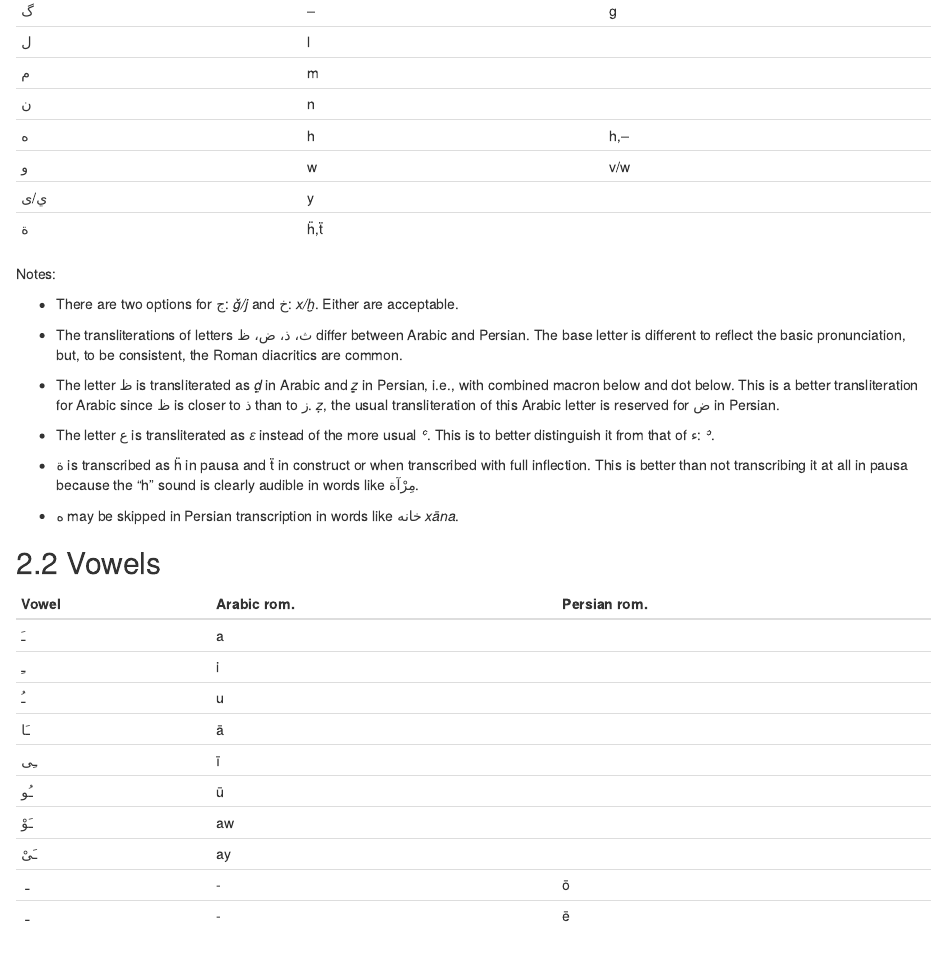
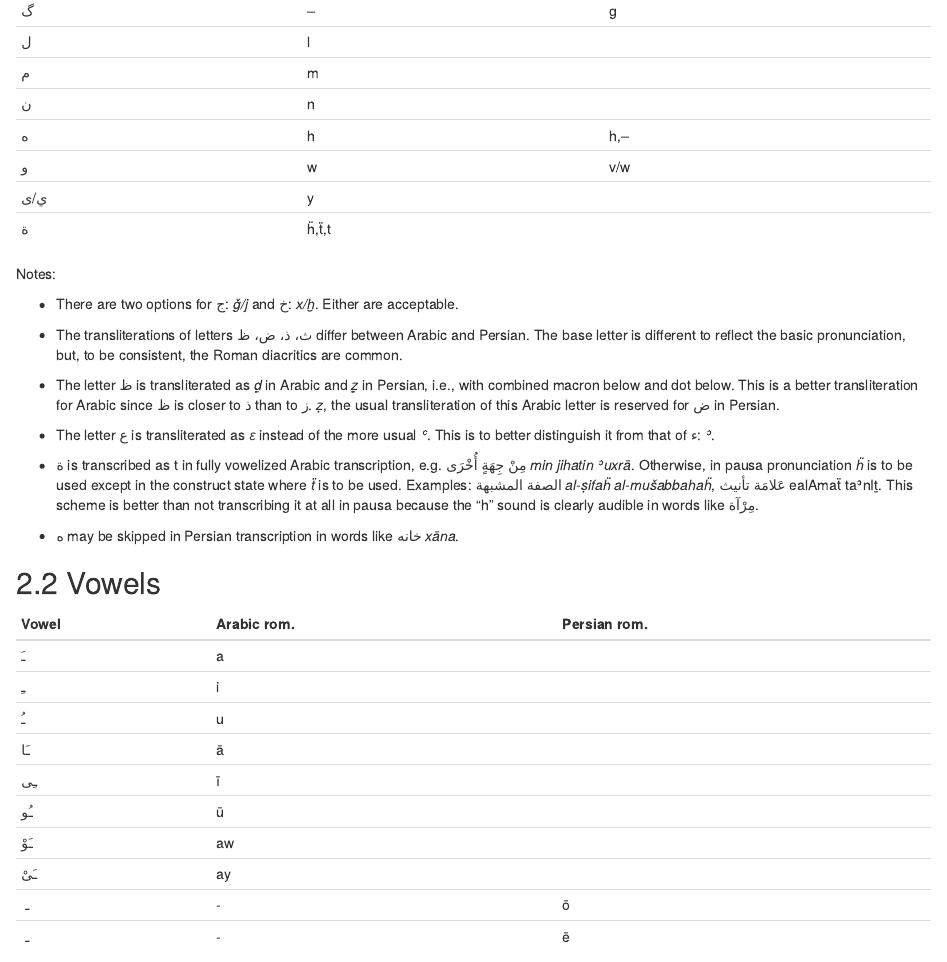
Before and after one commit to adamiturabi/romanization-scheme, an R Markdown document (index.Rmd): the page in a window 1100 px wide, from 1280 px down. Rendered offline with R 4.5, knitr and Pandoc, with nearby package versions; drawn as R Markdown's standard HTML page in place of the format the file asks for.

Commit message:
ta marbuta

```diff
--- a/index.Rmd
+++ b/index.Rmd
@@ -82,7 +82,7 @@ We first present the romanization scheme for Arabic and Classical Persian. We bo
 |[ه]{.ar}  | h       | h,–      |
 |[و]{.ar}  | w       | v/w    |
 |[ي/ی]{.ar}| y       |        |
-|[ة]{.ar}  | ḧ,ẗ     |        |
+|[ة]{.ar}  | ḧ,ẗ,t   |        |
 
 Notes:
 
@@ -94,7 +94,7 @@ Notes:
 
 + The letter [ع]{.ar} is transliterated as _ɛ_ instead of the more usual _ʿ_. This is to better distinguish it from that of [ء]{.ar}: _ʾ_.
 
-+ [ة]{.ar} is transcribed as ḧ in pausa and ẗ in construct or when transcribed with full inflection. This is better than not transcribing it at all in pausa because the "h" sound is clearly audible in words like [مِرْآة]{.ar}.
++ [ة]{.ar} is transcribed as [t]{.trn} in fully vowelized Arabic transcription, e.g. [مِنْ جِهَةٍ أُخْرَى]{.ar} _min jihatin ʾuxrā_. Otherwise, in pausa pronunciation _ḧ_ is to be used except in the construct state where _ẗ_ is to be used. Examples: [الصفة المشبهة]{.ar} _al-ṣifaḧ al-mušabbahaḧ_,  [عَلامَة تأنيث]{.ar} [ealAmaẗ taʾnIṯ]{.trn}. This scheme is better than not transcribing it at all in pausa because the "h" sound is clearly audible in words like [مِرْآة]{.ar}.
 
 + [ه]{.ar} may be skipped in Persian transcription in words like [خانه]{.ar} _xāna_.
 
```
Also changed, not shown: 1 other file.
